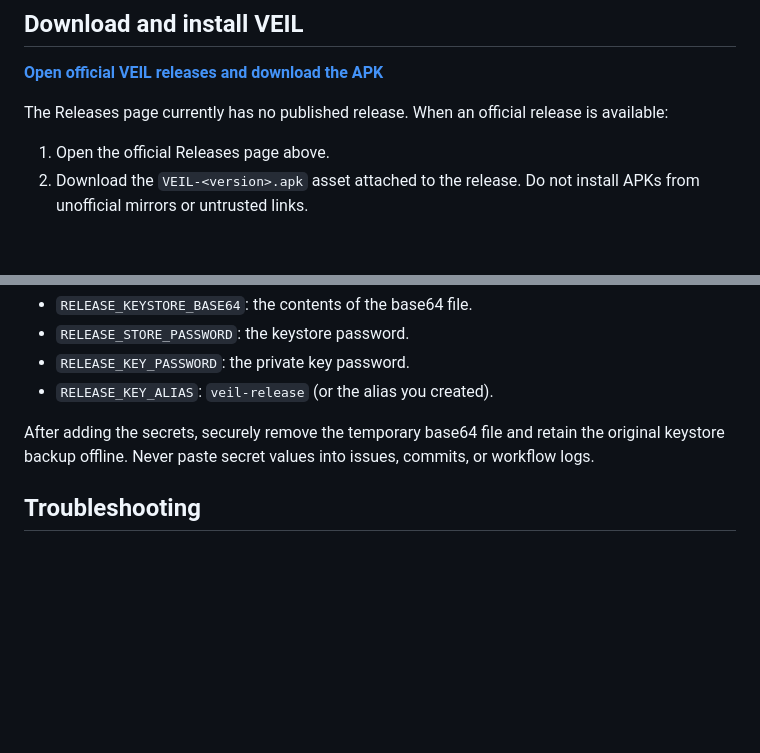
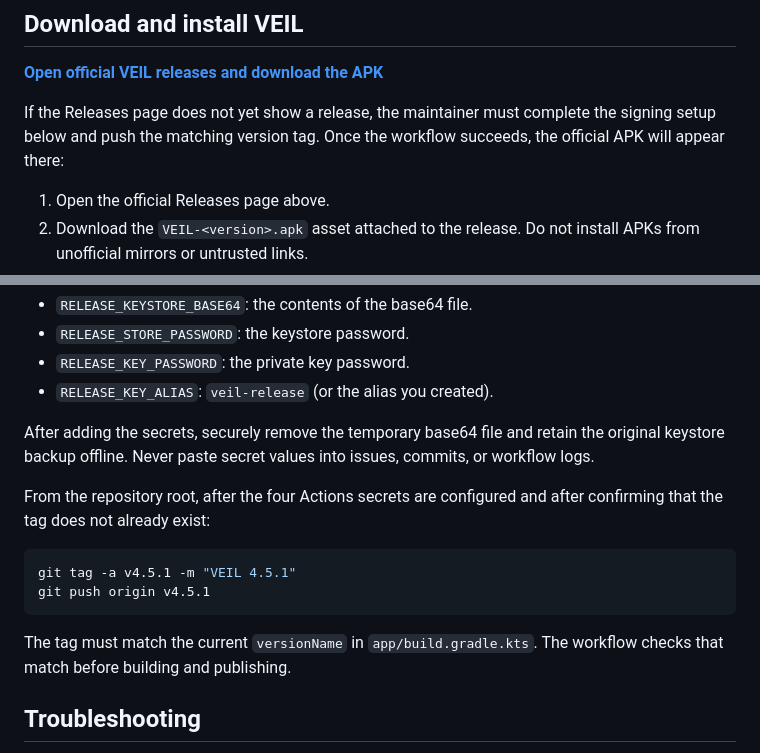
Before and after one commit to puttishiva147/Veil-Privacy-Focused-, a Markdown page: README.md, 2 parts joined by grey strips. GitHub-like rendering; blank space fills up the shorter version.

Commit message:
docs: document first VEIL release tag command

````diff
--- a/README.md
+++ b/README.md
@@ -32,7 +32,7 @@ Actual behavior depends on Android version, user-granted permissions, source con
 
 **[Open official VEIL releases and download the APK](https://github.com/puttishiva147/Veil-Privacy-Focused-/releases)**
 
-The Releases page currently has no published release. When an official release is available:
+If the Releases page does not yet show a release, the maintainer must complete the signing setup below and push the matching version tag. Once the workflow succeeds, the official APK will appear there:
 
 1. Open the official Releases page above.
 2. Download the `VEIL-<version>.apk` asset attached to the release. Do not install APKs from unofficial mirrors or untrusted links.
@@ -137,6 +137,15 @@ Do not put either file inside the repository. In the repository, open **Settings
 
 After adding the secrets, securely remove the temporary base64 file and retain the original keystore backup offline. Never paste secret values into issues, commits, or workflow logs.
 
+From the repository root, after the four Actions secrets are configured and after confirming that the tag does not already exist:
+
+```bash
+git tag -a v4.5.1 -m "VEIL 4.5.1"
+git push origin v4.5.1
+```
+
+The tag must match the current `versionName` in `app/build.gradle.kts`. The workflow checks that match before building and publishing.
+
 ## Troubleshooting
 
 - **APK won't install:** Confirm the device runs Android 8.0/API 26 or newer, download the APK again from the official Releases page, and check available storage.
````
